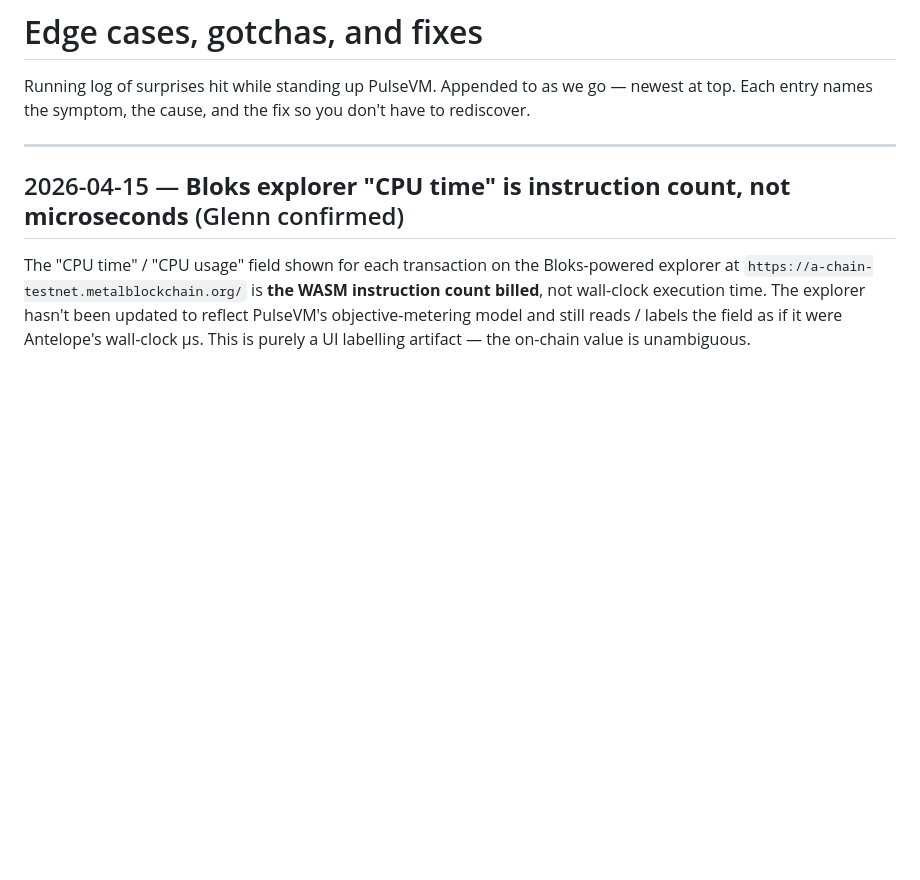
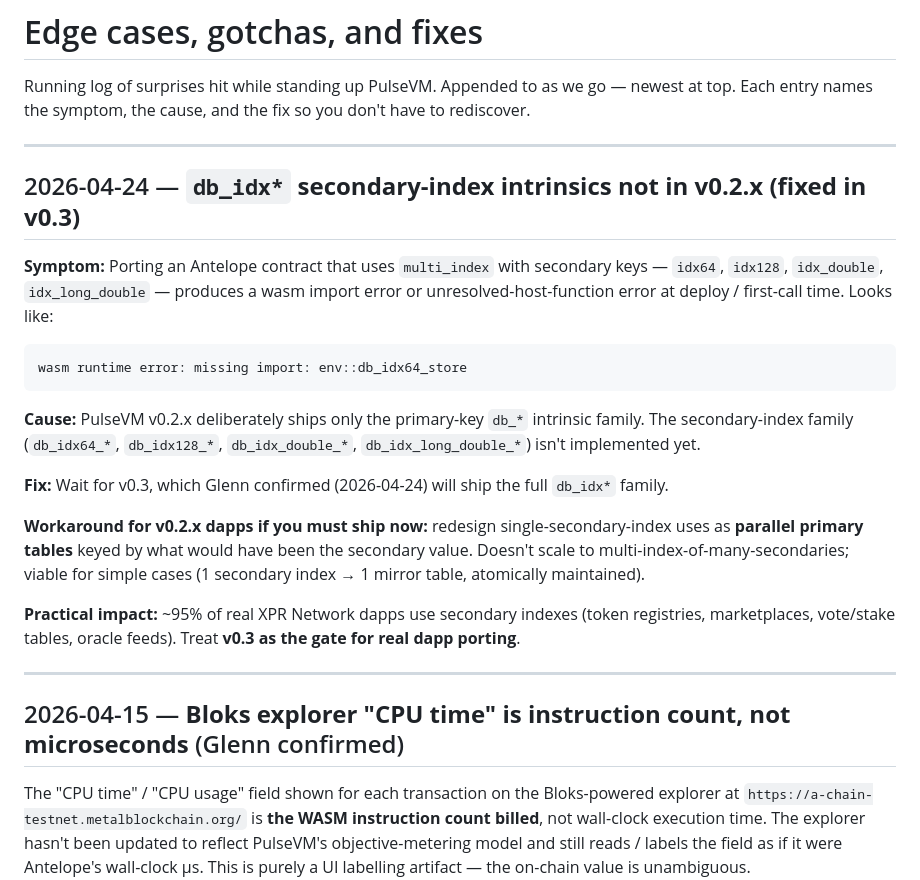
Before and after one commit to paulgnz/pulsevm-operator-kit, a Markdown page: docs/edge-cases.md, the part around the change. Drawn GitHub-style; blank space fills up the shorter version.

````diff
--- a/docs/edge-cases.md
+++ b/docs/edge-cases.md
@@ -1,6 +1,24 @@
 # Edge cases, gotchas, and fixes
 
 Running log of surprises hit while standing up PulseVM. Appended to as we go — newest at top. Each entry names the symptom, the cause, and the fix so you don't have to rediscover.
+
+---
+
+## 2026-04-24 — **`db_idx*` secondary-index intrinsics not in v0.2.x (fixed in v0.3)**
+
+**Symptom:** Porting an Antelope contract that uses `multi_index` with secondary keys — `idx64`, `idx128`, `idx_double`, `idx_long_double` — produces a wasm import error or unresolved-host-function error at deploy / first-call time. Looks like:
+
+```
+wasm runtime error: missing import: env::db_idx64_store
+```
+
+**Cause:** PulseVM v0.2.x deliberately ships only the primary-key `db_*` intrinsic family. The secondary-index family (`db_idx64_*`, `db_idx128_*`, `db_idx_double_*`, `db_idx_long_double_*`) isn't implemented yet.
+
+**Fix:** Wait for v0.3, which Glenn confirmed (2026-04-24) will ship the full `db_idx*` family.
+
+**Workaround for v0.2.x dapps if you must ship now:** redesign single-secondary-index uses as **parallel primary tables** keyed by what would have been the secondary value. Doesn't scale to multi-index-of-many-secondaries; viable for simple cases (1 secondary index → 1 mirror table, atomically maintained).
+
+**Practical impact:** ~95% of real XPR Network dapps use secondary indexes (token registries, marketplaces, vote/stake tables, oracle feeds). Treat **v0.3 as the gate for real dapp porting**.
 
 ---
 
````
Also changed, not shown: docs/11-open-questions.md (+12 -1 lines).
